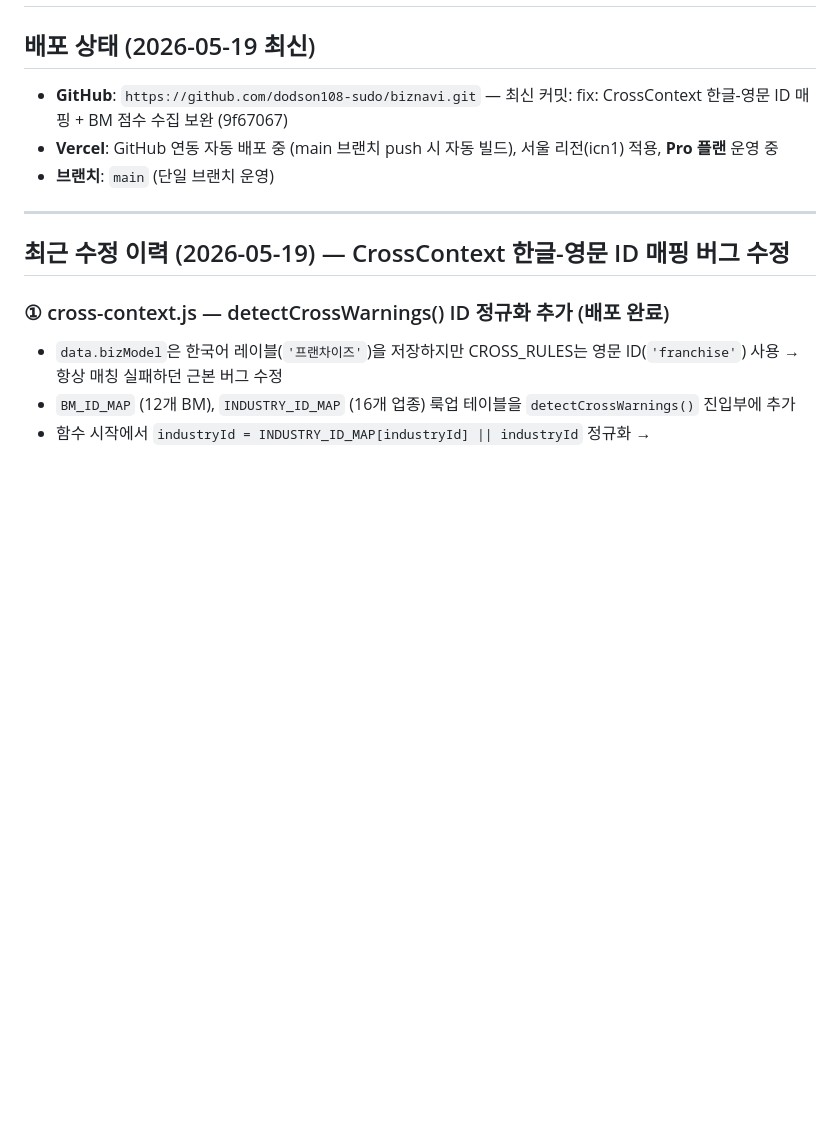
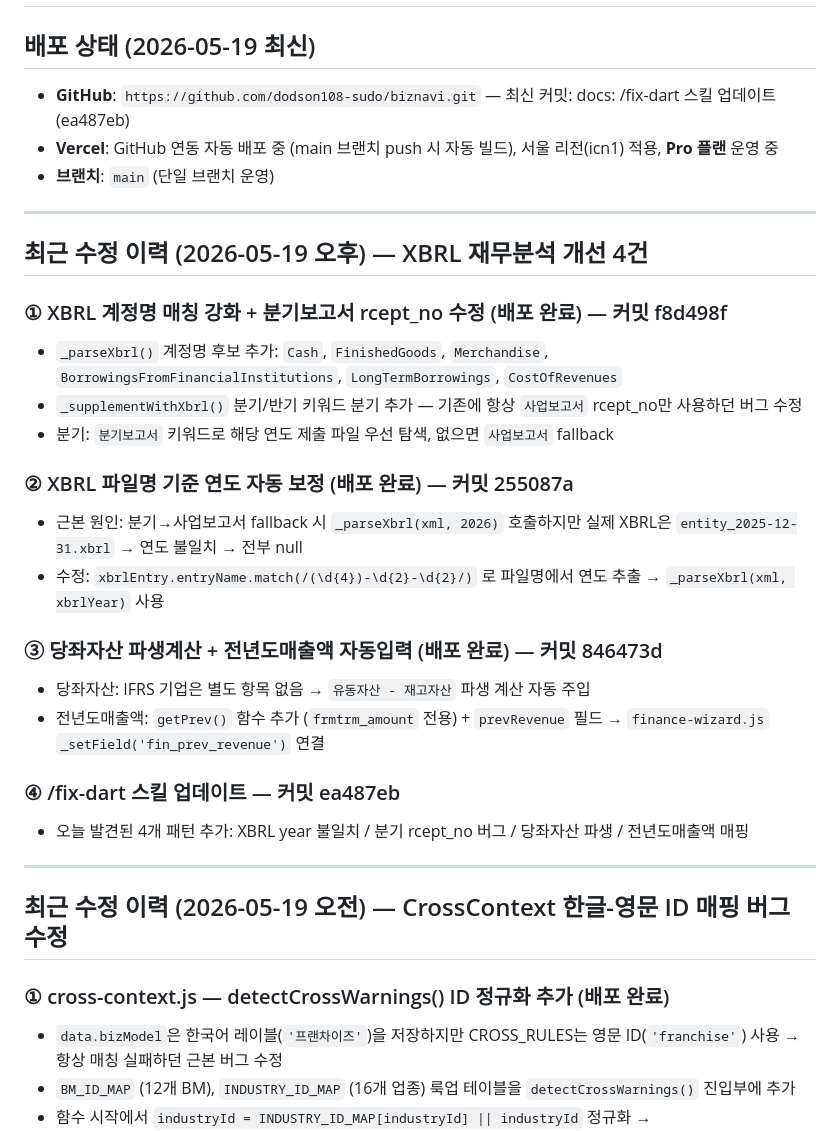
Before and after one commit to dodson108-sudo/biznavi, a Markdown page: CLAUDE.md, the part around the change. Drawn GitHub-style; blank space fills up the shorter version.

Commit message:
docs: CLAUDE.md 2026-05-19 오후 XBRL 재무분석 개선 이력 업데이트

```diff
--- a/CLAUDE.md
+++ b/CLAUDE.md
@@ -2,13 +2,33 @@
 
 ## 배포 상태 (2026-05-19 최신)
 
-- **GitHub**: `https://github.com/dodson108-sudo/biznavi.git` — 최신 커밋: fix: CrossContext 한글-영문 ID 매핑 + BM 점수 수집 보완 (9f67067)
+- **GitHub**: `https://github.com/dodson108-sudo/biznavi.git` — 최신 커밋: docs: /fix-dart 스킬 업데이트 (ea487eb)
 - **Vercel**: GitHub 연동 자동 배포 중 (main 브랜치 push 시 자동 빌드), 서울 리전(icn1) 적용, **Pro 플랜** 운영 중
 - **브랜치**: `main` (단일 브랜치 운영)
 
 ---
 
-## 최근 수정 이력 (2026-05-19) — CrossContext 한글-영문 ID 매핑 버그 수정
+## 최근 수정 이력 (2026-05-19 오후) — XBRL 재무분석 개선 4건
+
+### ① XBRL 계정명 매칭 강화 + 분기보고서 rcept_no 수정 (배포 완료) — 커밋 f8d498f
+- `_parseXbrl()` 계정명 후보 추가: `Cash`, `FinishedGoods`, `Merchandise`, `BorrowingsFromFinancialInstitutions`, `LongTermBorrowings`, `CostOfRevenues`
+- `_supplementWithXbrl()` 분기/반기 키워드 분기 추가 — 기존에 항상 `사업보고서` rcept_no만 사용하던 버그 수정
+- 분기: `분기보고서` 키워드로 해당 연도 제출 파일 우선 탐색, 없으면 `사업보고서` fallback
+
+### ② XBRL 파일명 기준 연도 자동 보정 (배포 완료) — 커밋 255087a
+- 근본 원인: 분기→사업보고서 fallback 시 `_parseXbrl(xml, 2026)` 호출하지만 실제 XBRL은 `entity_2025-12-31.xbrl` → 연도 불일치 → 전부 null
+- 수정: `xbrlEntry.entryName.match(/(\d{4})-\d{2}-\d{2}/)` 로 파일명에서 연도 추출 → `_parseXbrl(xml, xbrlYear)` 사용
+
+### ③ 당좌자산 파생계산 + 전년도매출액 자동입력 (배포 완료) — 커밋 846473d
+- 당좌자산: IFRS 기업은 별도 항목 없음 → `유동자산 - 재고자산` 파생 계산 자동 주입
+- 전년도매출액: `getPrev()` 함수 추가 (`frmtrm_amount` 전용) + `prevRevenue` 필드 → `finance-wizard.js` `_setField('fin_prev_revenue')` 연결
+
+### ④ /fix-dart 스킬 업데이트 — 커밋 ea487eb
+- 오늘 발견된 4개 패턴 추가: XBRL year 불일치 / 분기 rcept_no 버그 / 당좌자산 파생 / 전년도매출액 매핑
+
+---
+
+## 최근 수정 이력 (2026-05-19 오전) — CrossContext 한글-영문 ID 매핑 버그 수정
 
 ### ① cross-context.js — detectCrossWarnings() ID 정규화 추가 (배포 완료)
 - `data.bizModel`은 한국어 레이블(`'프랜차이즈'`)을 저장하지만 CROSS_RULES는 영문 ID(`'franchise'`) 사용 → 항상 매칭 실패하던 근본 버그 수정
```
